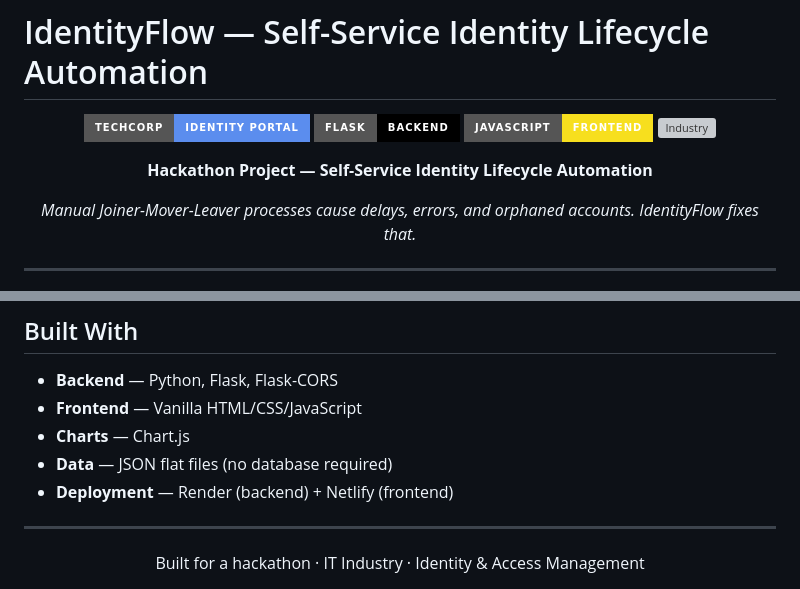
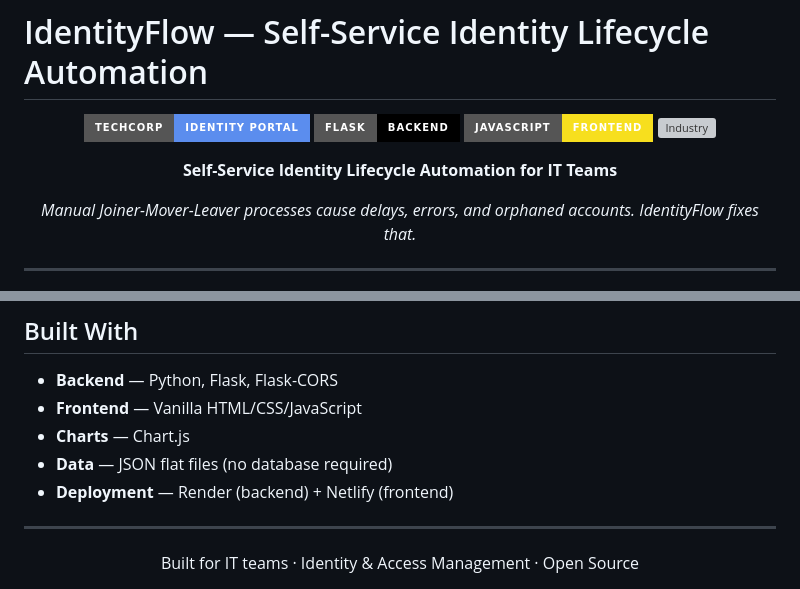
Before and after one commit to chandra23225/IdentityFlow, a Markdown page: README.md, 2 parts joined by grey strips. Drawn GitHub-style; badges without logos; grey boxes are pictures that could not be loaded.

Commit message:
Remove hackathon references from README

```diff
--- a/README.md
+++ b/README.md
@@ -7,7 +7,7 @@
 ![JavaScript](https://img.shields.io/badge/JavaScript-Frontend-F7DF1E?style=for-the-badge&logo=javascript)
 ![Industry](https://img.shields.io/badge/Industry-IT%20%2F%20Technology-10b981?style=for-the-badge)
 
-**Hackathon Project — Self-Service Identity Lifecycle Automation**
+**Self-Service Identity Lifecycle Automation for IT Teams**
 
 *Manual Joiner-Mover-Leaver processes cause delays, errors, and orphaned accounts. IdentityFlow fixes that.*
 
@@ -191,5 +191,5 @@ IdentityFlow/
 ---
 
 <div align="center">
-Built for a hackathon · IT Industry · Identity & Access Management
+Built for IT teams · Identity & Access Management · Open Source
 </div>
```
